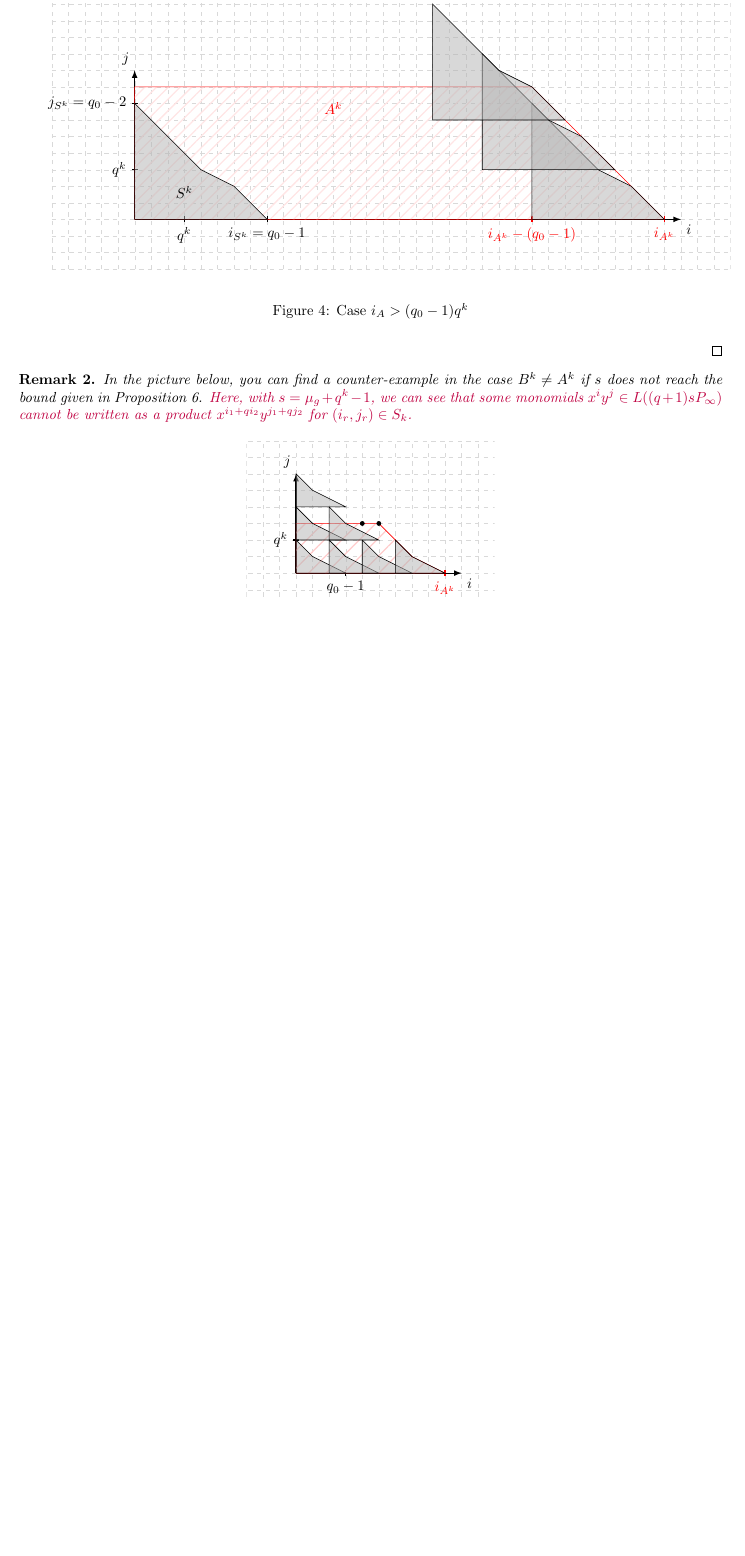
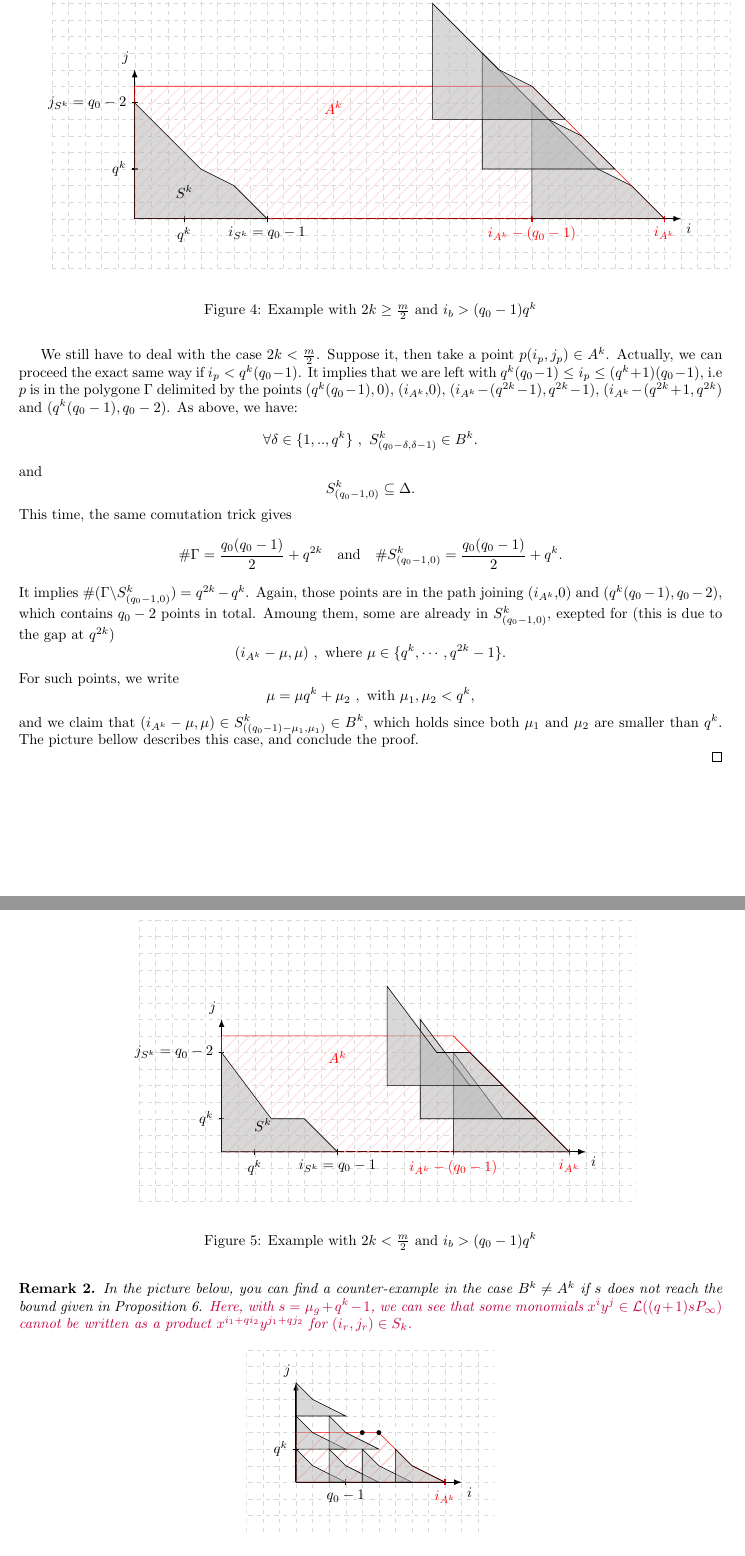
Before and after one commit to Reiikar/Distinguisher, a LaTeX document (src/Hermitian_SSAG_distinguisher.tex): part of page 10 of 13 before the commit and two parts of pages 10 and 11 of 14 after it, the two joined at a grey line, cut so that both start at the same text, the shorter picture padded with empty space. Compiled offline with pdfLaTeX.

Commit message:
fin preuve prop 4

```diff
--- a/src/Hermitian_SSAG_distinguisher.tex
+++ b/src/Hermitian_SSAG_distinguisher.tex
@@ -1,8 +1,8 @@
 \documentclass[a4paper]{article}
 
 %%%%%%% BIBLIOGRAPHIE %%%%%%%%
-%\usepackage[backend=biber]{biblatex} %Imports biblatex package  //version biber et pas biblatex, ne marche pas direct sur texmaker.
-%\addbibresource{biblio.bib} %Import the bibliography file
+\usepackage[backend=biber]{biblatex} %Imports biblatex package  //version biber et pas biblatex, ne marche pas direct sur texmaker.
+\addbibresource{biblio.bib} %Import the bibliography file
 
 %%%%%%% PACKAGE %%%%%%%%%%%
 
@@ -730,9 +737,92 @@ pattern={Lines[
 
 \end{tikzpicture}
 \end{center}
-\caption{Case $i_A > (q_0-1)q^k$}
+\caption{Example with $2k \geq \frac{m}{2}$ and $i_b > (q_0-1)q^k$}
 
 \end{figure}
 \end{itemize}
 
+We still have to deal with the case $2k < \frac{m}{2}$. Suppose it, then take a point $p(i_p,j_p) \in A^k$. Actually, we can proceed the exact same way if $i_p < q^k(q_0-1)$. It implies that we are left with $q^k(q_0-1) \leq i_p \leq (q^k+1)(q_0-1)$, i.e $p$ is in the polygone $\Gamma$ delimited by the points $(q^k(q_0-1),0)$, ($i_{A^k}$,0), ($i_{A^k}-(q^{2k}-1),q^{2k}-1)$, ($i_{A^k}-(q^{2k}+1,q^{2k})$ and $(q^k(q_0-1),q_0-2)$. As above, we have:
+ \[ \forall \delta \in \{1,..,q^k\} \ , \ S^k_{(q_0-\delta,\delta-1)} \in B^k.\]
+ and
+ \[S^k_{(q_0-1,0)} \subseteq \Delta.\]
+This time, the same comutation trick gives
+\[ \# \Gamma = \dfrac{q_0(q_0-1)}{2}+q^{2k} \quad \mathrm{and} \quad \# S^k_{(q_0-1,0)} = \dfrac{q_0(q_0-1)}{2}+q^{k}.\]
+It implies $\# (\Gamma \backslash  S^k_{(q_0-1,0)}) = q^{2k}-q^k$. Again, those points are in the path joining ($i_{A^k}$,0) and  $(q^k(q_0-1),q_0-2)$, which contains $q_0-2$ points in total. Amoung them, some are already in $S^k_{(q_0-1,0)}$, exepted for (this is due to the gap at $q^{2k}$)
+\[ (i_{A^k}-\mu,\mu) \ , \ \mathrm{where} \ \mu \in \{q^k,\cdots,q^{2k}-1\}.\]
+For such points, we write
+\[\mu = \mu q^k + \mu_2 \ , \ \mathrm{with} \ \mu_1,\mu_2 < q^k,\]
+and we claim that $(i_{A^k}-\mu,\mu) \in S^k_{((q_0-1)-\mu_1,\mu_1)} \in B^k$, which holds since both $\mu_1$ and $\mu_2$ are smaller than $q^k$. The picture bellow describes this case, and conclude the proof.
+
+ \begin{figure}[h]
+\begin{center}
+\begin{tikzpicture}[scale=0.4]
+	\def\qO{8};
+	\def\q{2};
+	\def\iAk{21};
+	\def\largeur{\iAk+4}
+	\def\hauteur{\qO+6}
+\clip (-7,-3) rectangle (\largeur,\hauteur); % Clips the picture...
+\draw[style=help lines,dashed,opacity=0.3] (-5,-3) grid[step=1cm] (\largeur,\hauteur); % Draws a grid in the new coordinates.
+
+%Sommets des polygones
+%A^k
+\coordinate (A) at (\iAk,0) {};
+\coordinate (B) at (\iAk-\qO+1,\qO-1) {};
+\coordinate (C) at (0,\qO-1) {};
+%S^k
+\coordinate (D) at (\qO-1,0) {};
+\coordinate (E) at (\qO-3,2) {} ;
+\coordinate (F) at (\q+1,\q) {};
+\coordinate (G) at (0,\qO-2) {};
+
+
+%finir le rectangle
+\coordinate (H) at (\iAk-\qO,0) {};
+
+
+%Marqueurs sur l'axe vertical
+\draw[thick] (5pt,\q) -- (-5pt,\q) node[anchor=east] {$q^k$} ;
+%\draw[thick] (5pt,\qO-4) -- (-5pt,\qO-4) node[anchor=east] {$q^{2k}$} ;
+\draw[thick] (5pt,\qO-2) -- (-5pt,\qO-2) node[anchor=east] {$j_{S^k}=q_0-2$} ;
+
+
+%Marqueurs sur l'axe horizontal
+\draw[thick,red] (\iAk-\qO+1,5pt) -- (\iAk-\qO+1,-5pt) node[anchor=north] {$i_{A^k}-(q_ 0-1)$} ;
+\draw[thick,red] (\iAk,5pt) -- (\iAk,-5pt) node[anchor=north] {$i_{A^k}$} ;
+\draw[thick] (\q,5pt) -- (\q,-5pt) node[anchor=north] {$q^k$} ;
+\draw[thick] (\qO-1,5pt) -- (\qO-1,-5pt) node[anchor=north] {$i_{S^k}=q_0-1$} ;
+
+
+
+%Axes
+\draw [thick,-latex] (0,0) -- (0,\qO) node [above left] {$j$};
+\draw [thick,-latex] (0,0) -- (\iAk+1,0) node [below right] {$i$};
+
+%Formes
+\filldraw [ pattern color=red!10,
+pattern={Lines[
+	distance=2mm,
+	angle=45,
+	line width=0.3mm]},
+	draw=red]  (0,0) -- (A) -- (B) -- (C) -- cycle;
+
+\node[red,yshift=-1.5em] at ($(B)!0.5!(C)$) {$A^k$};
+
+\foreach \coord in{(0,0),(\iAk-\qO+1,0),(\iAk-\qO+1-\q,\q),(\iAk-\qO+1-2*\q,2*\q)} {
+	\begin{scope}[every coordinate/.style={shift={\coord}}]
+		\filldraw [fill=black!30, fill opacity=0.5, draw=black] ([c]0,0) -- ([c]D) -- ([c]E) -- ([c]F) -- ([c]G)-- cycle;
+	\end{scope}
+}
+
+	\node[yshift=0.7em] at ($(0,0)!0.5!(E)$) {$S^k$};
+
+
+
+\end{tikzpicture}
+\end{center}
+\caption{Example with $2k<\frac{m}{2}$ and $i_b > (q_0-1)q^k$}
+
+\end{figure}
+
 \end{proof}
@@ -739,7 +844,7 @@ pattern={Lines[
 
 
 \begin{rq1}
-	In the picture below, you can find a counter-example in the case $B^k \ne A^k$ if $s$ does not reach the bound given in Proposition \ref{prop_avec_dessins}. \jade{Here, with $s=\mu_g+q^k-1$, we can see that some monomials $x^iy^j \in L((q+1)sP_\infty)$ cannot be written as a product $x^{i_1+qi_2}y^{j_1+qj_2}$ for $(i_r,j_r) \in S_k$.}
+	In the picture below, you can find a counter-example in the case $B^k \ne A^k$ if $s$ does not reach the bound given in Proposition \ref{prop_avec_dessins}. \jade{Here, with $s=\mu_g+q^k-1$, we can see that some monomials $x^iy^j \in \calL((q+1)sP_\infty)$ cannot be written as a product $x^{i_1+qi_2}y^{j_1+qj_2}$ for $(i_r,j_r) \in S_k$.}
 	\begin{figure}[h]
 		\begin{center}
 			\begin{tikzpicture}[scale=0.4]
```
Also changed, not shown: src/Hermitian_SSAG_distinguisher.tex (66 more changed lines).
